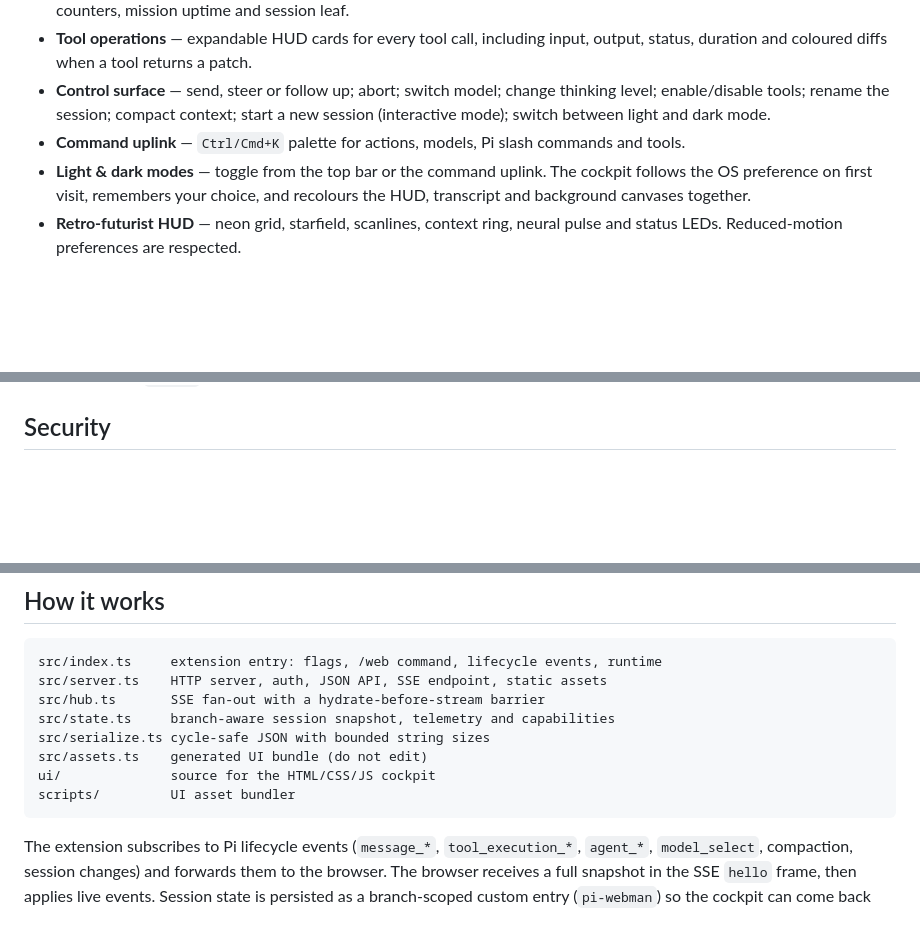
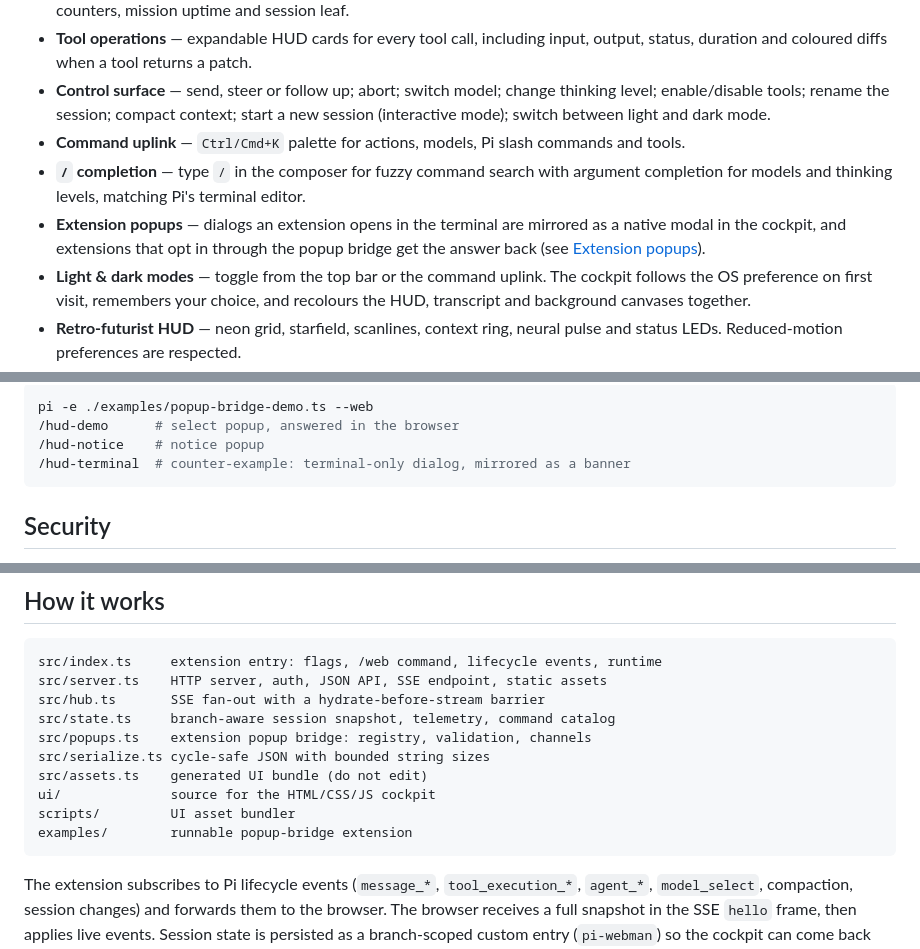
Before and after one commit to steelburn/pi-webman, a Markdown page: README.md, 3 parts joined by grey strips. GitHub-like rendering; blank space fills up the shorter version.

````diff
--- a/README.md
+++ b/README.md
@@ -26,6 +26,11 @@ A real run: directive in, tool calls, a streamed answer and live telemetry —
   level; enable/disable tools; rename the session; compact context; start a new session
   (interactive mode); switch between light and dark mode.
 - **Command uplink** — `Ctrl/Cmd+K` palette for actions, models, Pi slash commands and tools.
+- **`/` completion** — type `/` in the composer for fuzzy command search with argument
+  completion for models and thinking levels, matching Pi's terminal editor.
+- **Extension popups** — dialogs an extension opens in the terminal are mirrored as a
+  native modal in the cockpit, and extensions that opt in through the popup bridge get
+  the answer back (see [Extension popups](#extension-popups)).
 - **Light & dark modes** — toggle from the top bar or the command uplink. The cockpit follows
   the OS preference on first visit, remembers your choice, and recolours the HUD, transcript
   and background canvases together.
@@ -126,3 +221,9 @@ after the current assistant turn and its tool calls. `FOLLOW` waits until the ru
+```bash
+pi -e ./examples/popup-bridge-demo.ts --web
+/hud-demo      # select popup, answered in the browser
+/hud-notice    # notice popup
+/hud-terminal  # counter-example: terminal-only dialog, mirrored as a banner
+```
 
 ## Security
 
@@ -147,11 +248,13 @@ reach it can send prompts and change the active model/tools, so protect the toke
 src/index.ts     extension entry: flags, /web command, lifecycle events, runtime
 src/server.ts    HTTP server, auth, JSON API, SSE endpoint, static assets
 src/hub.ts       SSE fan-out with a hydrate-before-stream barrier
-src/state.ts     branch-aware session snapshot, telemetry and capabilities
+src/state.ts     branch-aware session snapshot, telemetry, command catalog
+src/popups.ts    extension popup bridge: registry, validation, channels
 src/serialize.ts cycle-safe JSON with bounded string sizes
 src/assets.ts    generated UI bundle (do not edit)
 ui/              source for the HTML/CSS/JS cockpit
 scripts/         UI asset bundler
+examples/        runnable popup-bridge extension
 ```
 
 The extension subscribes to Pi lifecycle events (`message_*`, `tool_execution_*`,
````
Also changed, not shown: other parts of README.md (+93 -3 lines), promo/launch-kit.md (added, +161 -0 lines), docs/argument-completion.png (added), docs/completion.png (added), 11 other files.
